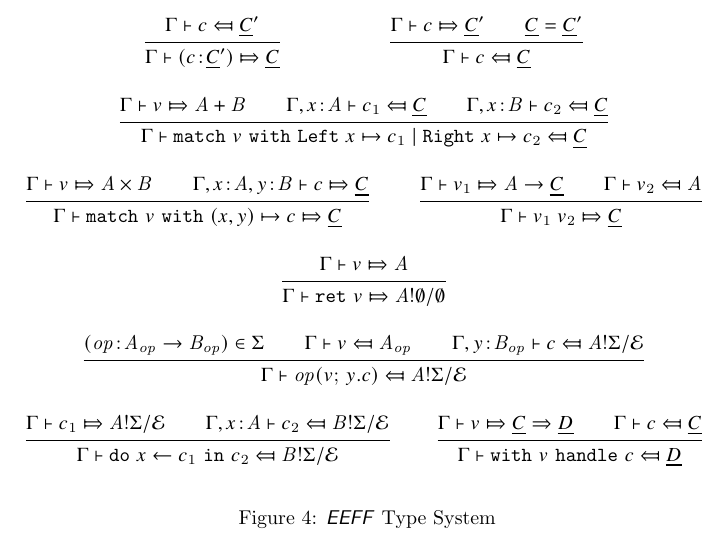
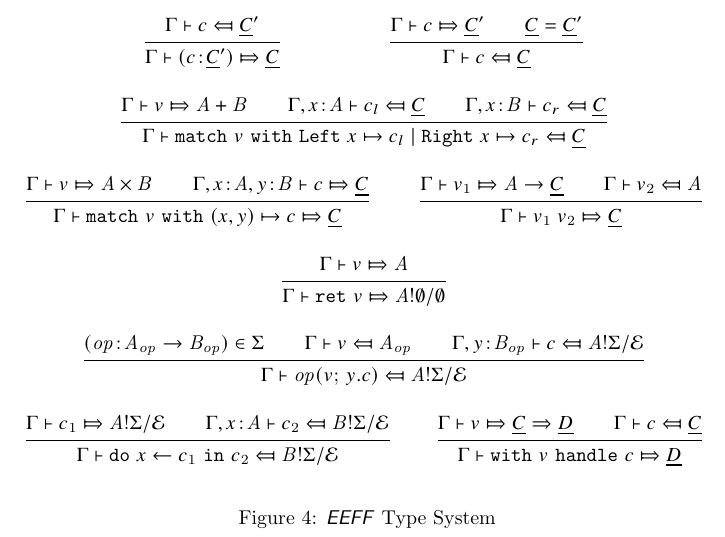
Before and after one commit to zigaLuksic/eeff-formalization, a LaTeX document (language_design/main.tex, which reads language_design/macros.tex, language_design/typing_judgements.tex): part of page 4 of 4, cut so that both start at the same text. Compiled offline with pdfLaTeX.

Commit message:
Add bidirectional type rules

```diff
--- a/language_design/macros.tex
+++ b/language_design/macros.tex
@@ -161,7 +161,7 @@
 \newcommand{\welltyped}[3][\ctx]{#1 \vdash #2 \oftype #3}
 
 \newcommand{\judgement}[3]{{#1} \vdash {#2} \oftype {#3}}
-\newcommand{\typesynthesis}[3][\ctx]{{#1} \vdash {#2} \Mapsto {#3}}
+\newcommand{\typesynth}[3][\ctx]{{#1} \vdash {#2} \Mapsto {#3}}
 \newcommand{\typecheck}[3][\ctx]{{#1} \vdash {#2} \Mapsfrom {#3}}
 
 % Subtyping
--- a/language_design/typing_judgements.tex
+++ b/language_design/typing_judgements.tex
@@ -84,34 +84,34 @@
 	% Mode Switch
 	\inferrule*[]
 	{ \typecheck{c}{\ctyC'}}
-	{ \typesynthesis{(c \oftype \ctyC')}{\ctyC} }
+	{ \typesynth{(c \oftype \ctyC')}{\ctyC} }
 
 	\inferrule*[]
-	{ \typesynthesis{c}{\ctyC'} \\ \ctyC = \ctyC'}
+	{ \typesynth{c}{\ctyC'} \\ \ctyC = \ctyC'}
 	{ \typecheck{c}{\ctyC} }
 
 	% Match statements
 	\inferrule*[]
-	{ \typesynthesis{v}{\sumtype{\tyA}{\tyB}} \\
-		\typecheck[\ctx, x \oftype \tyA]{c_1}{\ctyC} \\
-		\typecheck[\ctx, x \oftype \tyB]{c_2}{\ctyC} }
-	{ \typecheck{\match{v} \sumcases{x}{c_1}{x}{c_2} }{\ctyC} }
+	{ \typesynth{v}{\sumtype{\tyA}{\tyB}} \\
+		\typecheck[\ctx, x \oftype \tyA]{c_l}{\ctyC} \\
+		\typecheck[\ctx, x \oftype \tyB]{c_r}{\ctyC} }
+	{ \typecheck{\match{v} \sumcases{x}{c_l}{x}{c_r} }{\ctyC} }
 
 	\inferrule*[]
-	{ \typesynthesis{v}{\producttype{\tyA}{\tyB}} \\
-		\typesynthesis[\ctx, x \oftype \tyA, y \oftype \tyB]{c}{\ctyC} }
-	{ \typesynthesis{\match{v} \prodcases{x}{y}{c} }{\ctyC} }
+	{ \typesynth{v}{\producttype{\tyA}{\tyB}} \\
+		\typesynth[\ctx, x \oftype \tyA, y \oftype \tyB]{c}{\ctyC} }
+	{ \typesynth{\match{v} \prodcases{x}{y}{c} }{\ctyC} }
 
 	% Function application
 	\inferrule*[]
-	{ \typesynthesis{v_1}{\tyA \to \ctyC} \\
+	{ \typesynth{v_1}{\tyA \to \ctyC} \\
 		\typecheck{v_2}{\tyA}	}
-	{ \typesynthesis{\apply{v_1}{v_2}}{\ctyC} }
+	{ \typesynth{\apply{v_1}{v_2}}{\ctyC} }
 
 	% Return
 	\inferrule*[]
-	{ \typesynthesis{v}{\tyA} }
-	{ \typesynthesis{\return{v}}{\ctype{\tyA}{\nil}{\nil}} }
+	{ \typesynth{v}{\tyA} }
+	{ \typesynth{\return{v}}{\ctype{\tyA}{\nil}{\nil}} }
 
 	% Operation
 	\inferrule*[]
@@ -122,14 +122,14 @@
 
 	% Do-bind
 	\inferrule*[]
-	{ \typesynthesis{c_1}{\ctype{\tyA}{\sig}{\eqE}} \\
+	{ \typesynth{c_1}{\ctype{\tyA}{\sig}{\eqE}} \\
 		\typecheck[\ctx, x \oftype \tyA]{c_2}{\ctype{\tyB}{\sig}{\eqE}} }
 	{ \typecheck{\dobind{x}{c_1}{c_2}}{\ctype{\tyB}{\sig}{\eqE}} }
 
 	% Handling
 	\inferrule*[]
-	{ \typesynthesis{v}{\ctyC \hto \ctyD} \\
+	{ \typesynth{v}{\ctyC \hto \ctyD} \\
 		\typecheck{c}{\ctyC} }
-	{ \typecheck{\withhandle{v}{c}}{\ctyD} }
+	{ \typesynth{\withhandle{v}{c}}{\ctyD} }
 
 \end{mathpar}
```
Also changed, not shown: language_design/operational_semantics.tex (+4 -4 lines), language_design/main.pdf, language_design/typing_judgements.tex (14 more changed lines), 4 other files.
